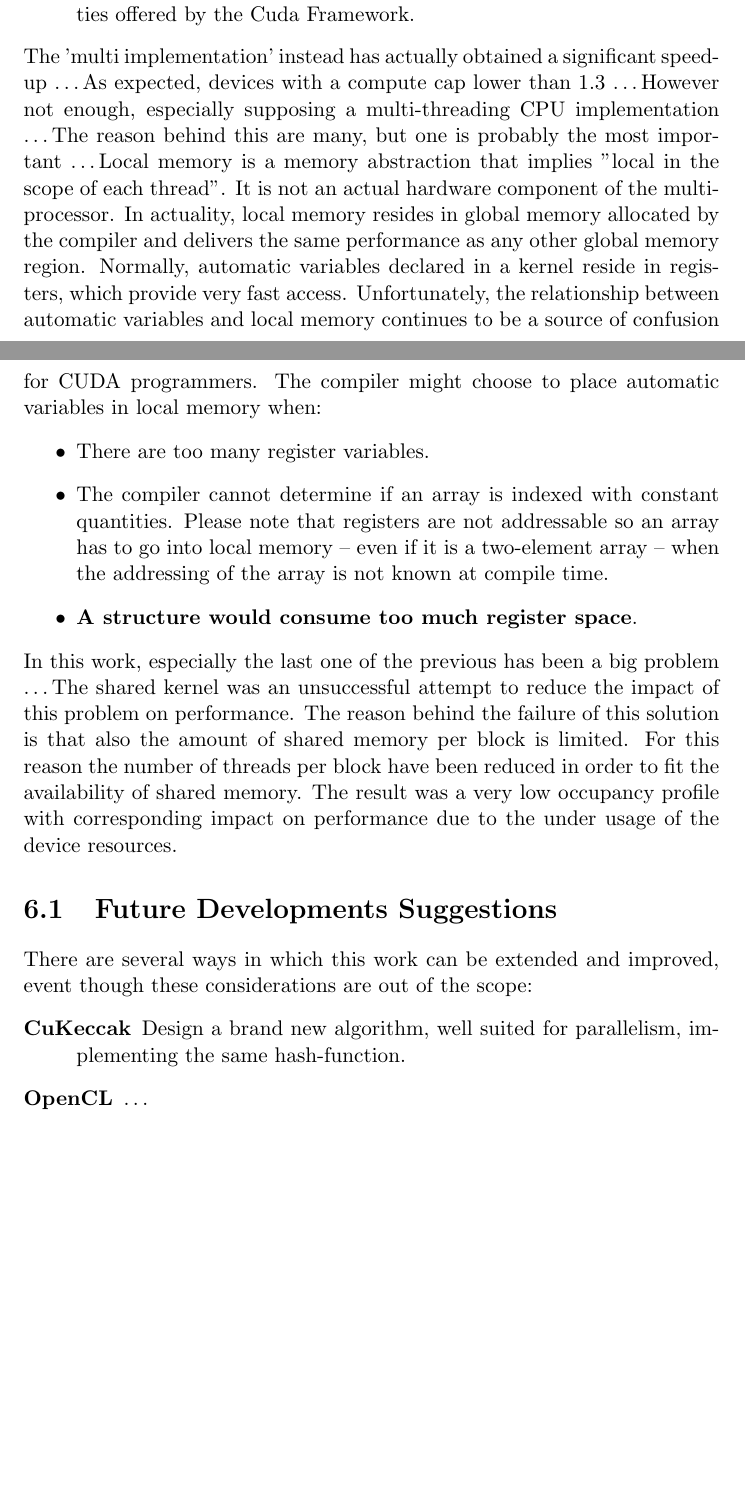
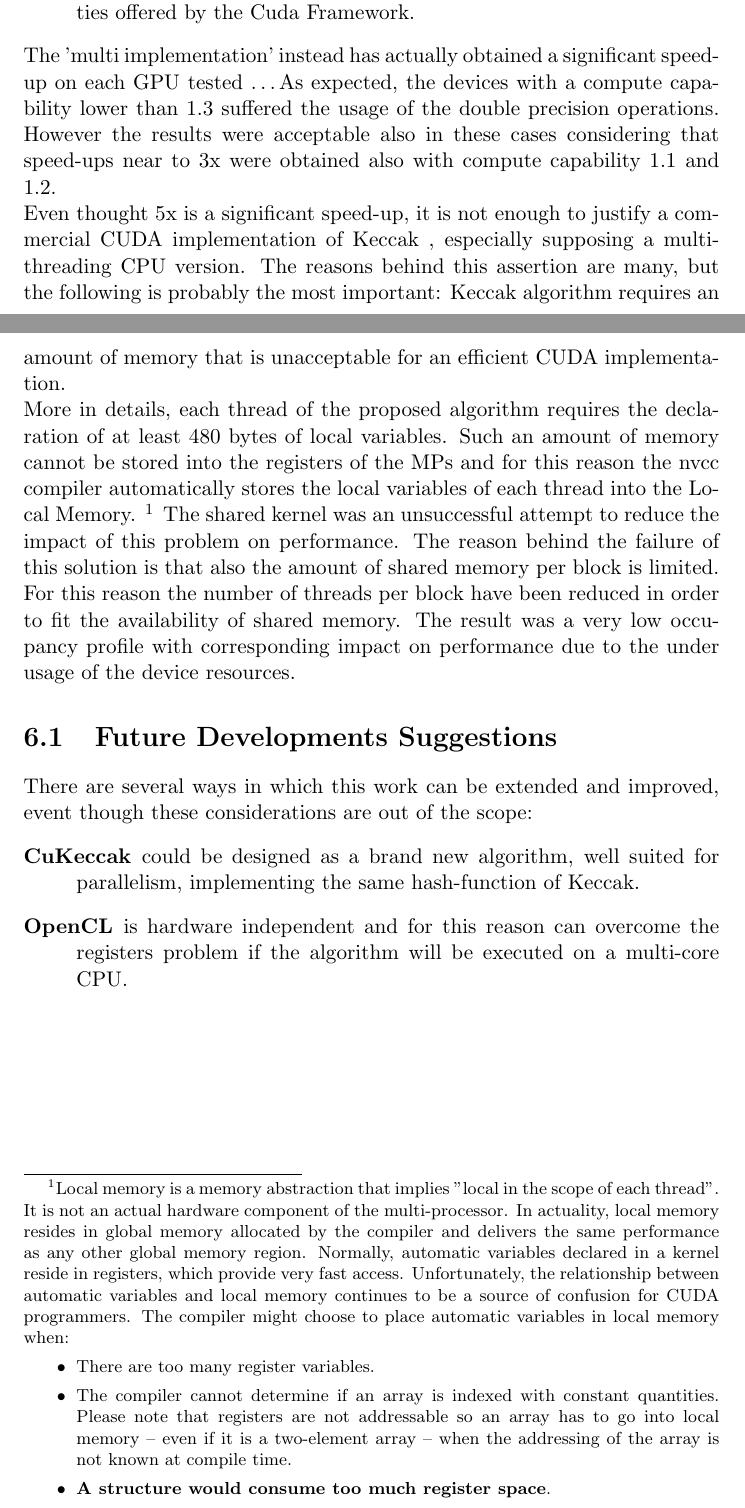
Before and after one commit to anzolaa1/cuda-keccak, a LaTeX document (docs/report/report.tex, which reads docs/report/conclusions.tex): two parts of pages 20 and 21 of 21, joined at a grey line, cut so that both start at the same text, the shorter picture padded with empty space. Compiled offline with pdfLaTeX.

Commit message:
Report: conclusions.tex release candidate

```diff
--- a/docs/report/conclusions.tex
+++ b/docs/report/conclusions.tex
@@ -5,22 +5,20 @@ This result was not surprising because of several reasons:
 \item [Intrinsic Sequentiality of Keccak] Due to the fact that each step of the algorithm needs the results of the previous one before starting, only the operations belonging to the current step can be actually executed in parallel. This situation leads to a low exploitation of the GPU resources. As described in Section \ref{chap:design}, only 25 threads are used, and furthermore this number does not scale with the capabilities of the GPU device.
 \item [Arithmetic Operations] Some operations required by the Keccak algorithm, like SHIFT-64 or bit to bit XOR, reduce the performance in terms of instructions per seconds. Trying to avoid the use of those kind of operations in the algorithm implementation is equivalent to rewriting the algorithm itself. Resuming, a few threads performing rather slow operations leads to an under-exploitation of the possibilities offered by the Cuda Framework.
 \end{description}
-The 'multi implementation' instead has actually obtained a significant speed-up \dots
-As expected, devices with a compute cap lower than 1.3 \dots
-However not enough, especially supposing a multi-threading CPU implementation \dots
-The reason behind this are many, but one is probably the most important \dots
-Local memory is a memory abstraction that implies "local in the scope of each thread". It is not an actual hardware component of the multi-processor. In actuality, local memory resides in global memory allocated by the compiler and delivers the same performance as any other global memory region. Normally, automatic variables declared in a kernel reside in registers, which provide very fast access. Unfortunately, the relationship between automatic variables and local memory continues to be a source of confusion for CUDA programmers. The compiler might choose to place automatic variables in local memory when:
+The 'multi implementation' instead has actually obtained a significant speed-up on each GPU tested \dots
+As expected, the devices with a compute capability lower than 1.3 suffered the usage of the double precision operations. However the results were acceptable also in these cases considering that speed-ups near to 3x were obtained also with compute capability 1.1 and 1.2.\\
+Even thought 5x is a significant speed-up, it is not enough to justify a commercial CUDA implementation of Keccak , especially supposing a multi-threading CPU version. The reasons behind this assertion are many, but the following is probably the most important: Keccak algorithm requires an amount of memory that is unacceptable for an efficient CUDA implementation.\\
+More in details, each thread of the proposed algorithm requires the declaration of at least 480 bytes of local variables. Such an amount of memory cannot be stored into the registers of the MPs and for this reason the nvcc compiler automatically stores the local variables of each thread into the Local Memory. \footnote{Local memory is a memory abstraction that implies "local in the scope of each thread". It is not an actual hardware component of the multi-processor. In actuality, local memory resides in global memory allocated by the compiler and delivers the same performance as any other global memory region. Normally, automatic variables declared in a kernel reside in registers, which provide very fast access. Unfortunately, the relationship between automatic variables and local memory continues to be a source of confusion for CUDA programmers. The compiler might choose to place automatic variables in local memory when:
 \begin{itemize}
 \item There are too many register variables.
 \item The compiler cannot determine if an array is indexed with constant quantities. Please note that registers are not addressable so an array has to go into local memory -- even if it is a two-element array -- when the addressing of the array is not known at compile time.
 \item \textbf{A structure would consume too much register space}.
-\end{itemize}
-In this work, especially the last one of the previous has been a big problem \dots
+\end{itemize}}
 The shared kernel was an unsuccessful attempt to reduce the impact of this problem on performance. The reason behind the failure of this solution is that also the amount of shared memory per block is limited. For this reason the number of threads per block have been reduced in order to fit the availability of shared memory. The result was a very low occupancy profile with corresponding impact on performance due to the under usage of the device resources.
 
 \section{Future Developments Suggestions}
 There are several ways in which this work can be extended and improved, event though these considerations are out of the scope:
 \begin{description}
-\item [CuKeccak] Design a brand new algorithm, well suited for parallelism, implementing the same hash-function.
-\item [OpenCL] \dots
+\item [CuKeccak] could be designed as a brand new algorithm, well suited for parallelism, implementing the same hash-function of Keccak.
+\item [OpenCL] is hardware independent and for this reason can overcome the registers problem if the algorithm will be executed on a multi-core CPU.
 \end{description}
```
